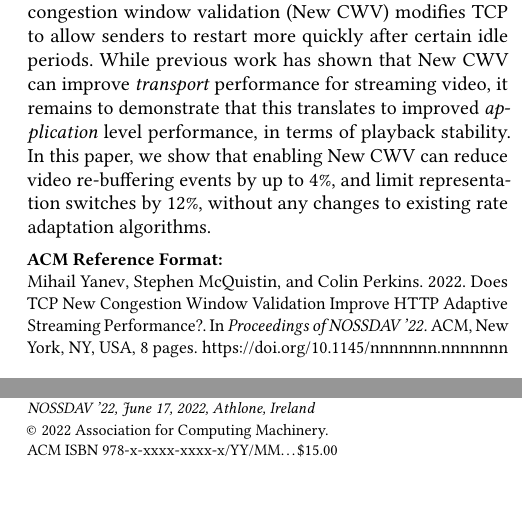
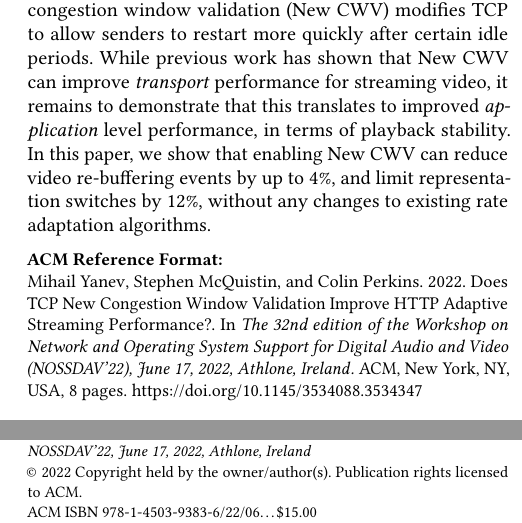
Before and after one commit to glasgow-ipl/newcwv-nossdav2022, a LaTeX paper (doc/paper/papers/paper.tex): two parts of the columns of page 1 of 8, joined at a grey line, cut so that both start at the same text, the shorter picture padded with empty space. Compiled offline with pdfLaTeX.

Commit message:
Added publishing license information

```diff
--- a/doc/paper/papers/paper.tex
+++ b/doc/paper/papers/paper.tex
@@ -53,13 +53,18 @@
   }
   \email{csp@csperkins.org}
 
+\copyrightyear{2022}
 \acmYear{2022}
-\copyrightyear{2022}
-\setcopyright{acmcopyright}
-\acmConference{NOSSDAV '22}{June 17, 2022}{Athlone, Ireland}
+\setcopyright{acmlicensed}
+\acmConference[NOSSDAV'22]{The 32nd edition of
+  the Workshop on Network and Operating System Support for Digital Audio and
+  Video}{June 17, 2022}{Athlone, Ireland}
+\acmBooktitle{The 32nd edition of the Workshop on Network and Operating
+  System Support for Digital Audio and Video (NOSSDAV'22), June 17, 2022,
+  Athlone, Ireland}
 \acmPrice{15.00}
-% \acmDOI{10.1145/3284850.3284856}
-% \acmISBN{978-1-4503-6082-1/18/12}
+\acmDOI{10.1145/3534088.3534347}
+\acmISBN{978-1-4503-9383-6/22/06}
 
 %==================================================================================================
 \begin{abstract}
```
